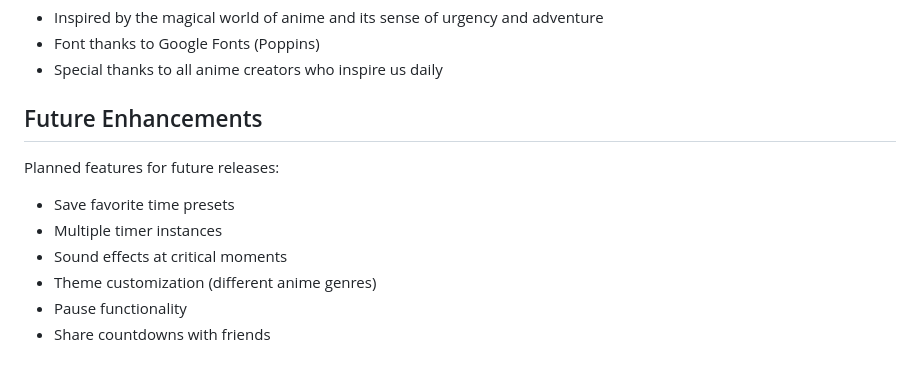
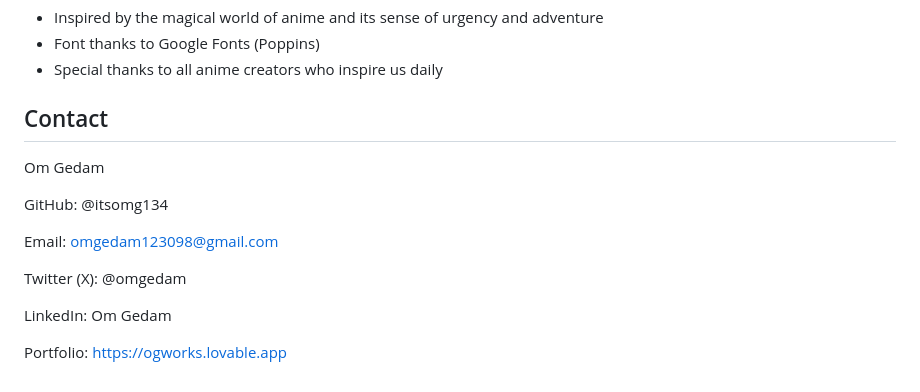
Before and after one commit to itsomg134/Anime-Time-Limit-Calculator-, a Markdown page: README.md, the part around the change. GitHub-like rendering.

Commit message:
Update README with contact details and remove enhancements
Added contact information and removed future enhancements section.

```diff
--- a/README.md
+++ b/README.md
@@ -124,12 +124,16 @@ This project is open source and available under the [MIT License](LICENSE).
 - Font thanks to Google Fonts (Poppins)
 - Special thanks to all anime creators who inspire us daily
 
-## Future Enhancements
+## Contact
 
-Planned features for future releases:
-- Save favorite time presets
-- Multiple timer instances
-- Sound effects at critical moments
-- Theme customization (different anime genres)
-- Pause functionality
-- Share countdowns with friends
+Om Gedam
+
+GitHub: @itsomg134
+
+Email: omgedam123098@gmail.com
+
+Twitter (X): @omgedam
+
+LinkedIn: Om Gedam
+
+Portfolio: https://ogworks.lovable.app
```
